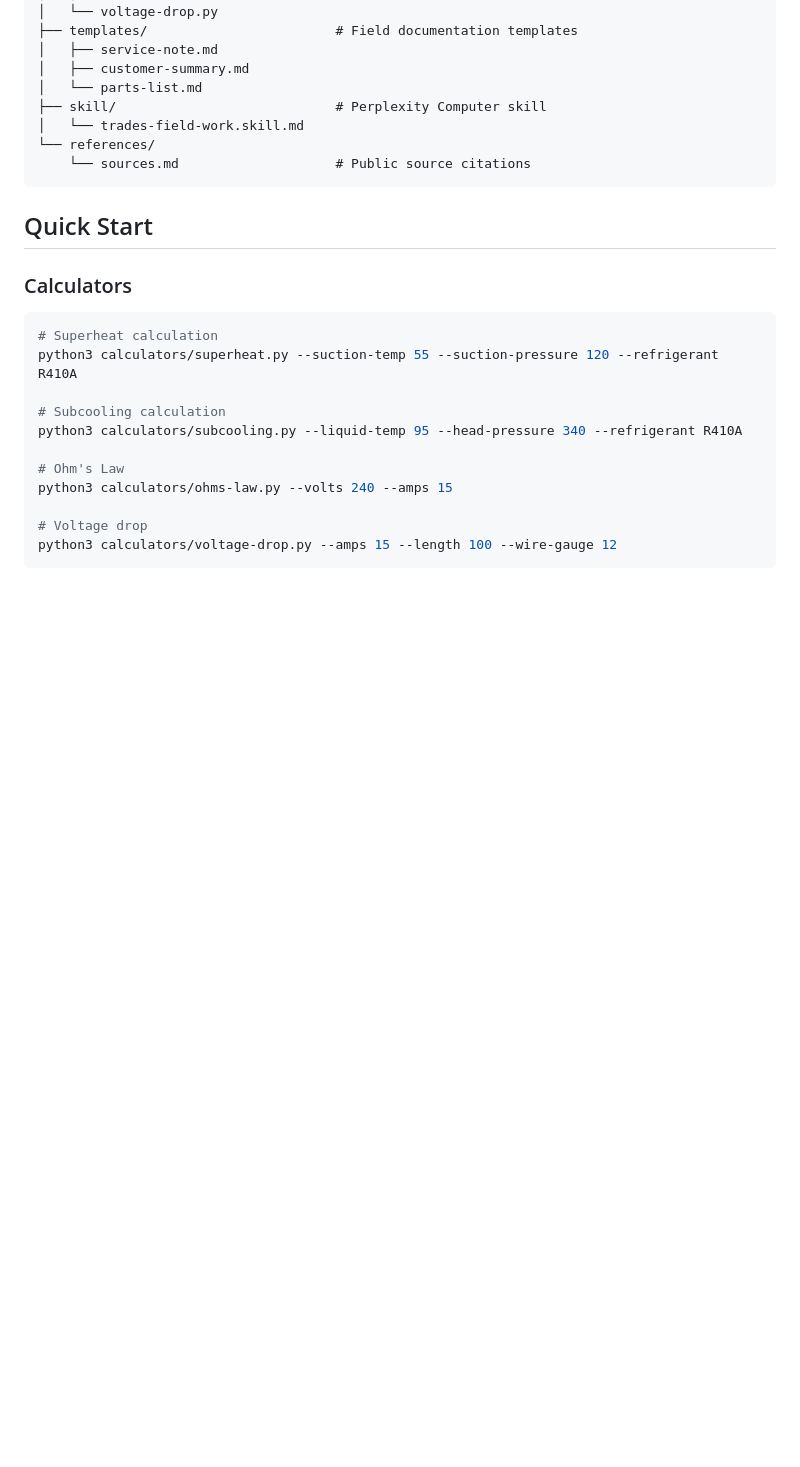
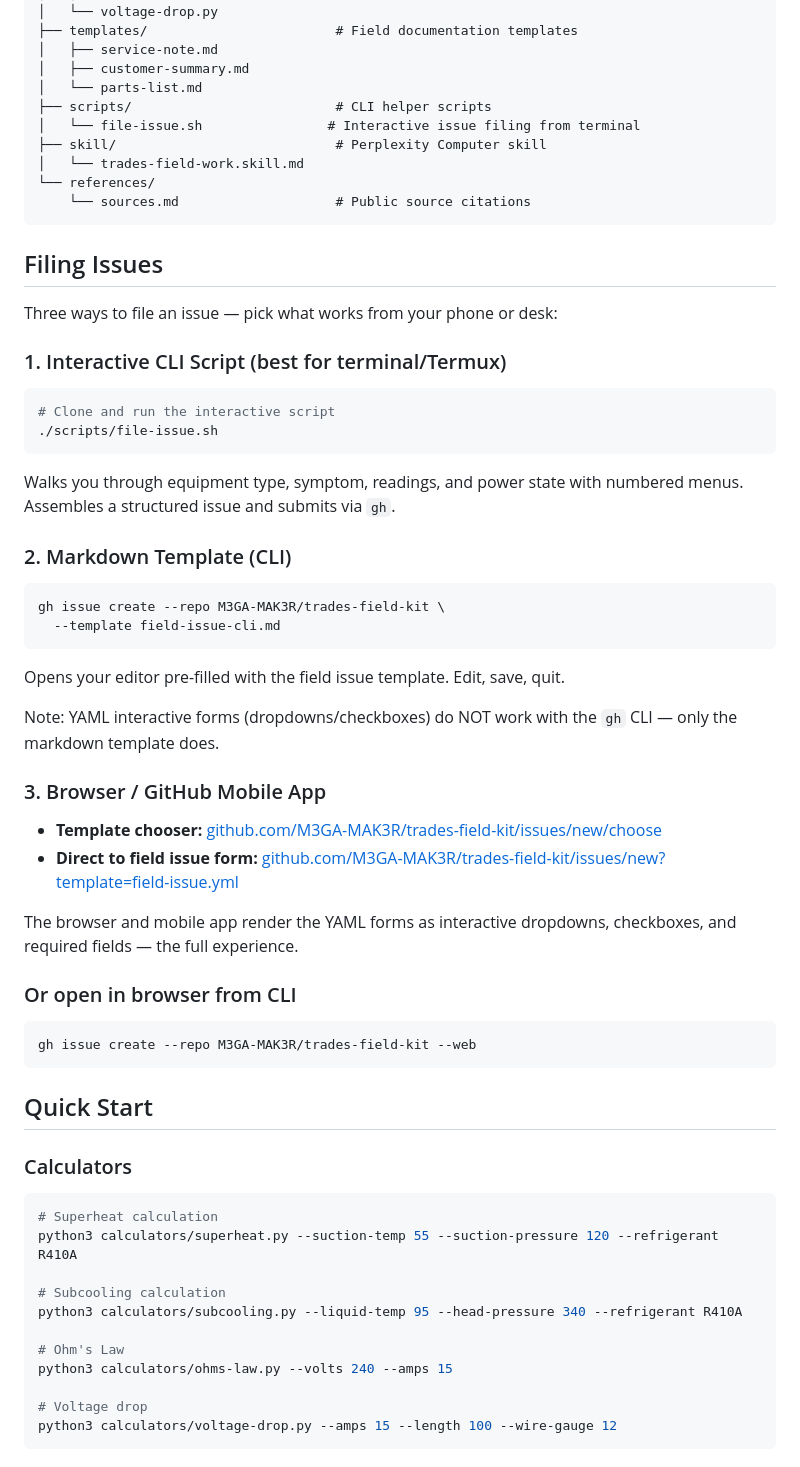
Before and after one commit to M3GA-MAK3R/trades-field-kit, a Markdown page: README.md, the part around the change. GitHub-like rendering; blank space fills up the shorter version.

Commit message:
Update README with issue filing docs, add scripts/ to tree structure

````diff
--- a/README.md
+++ b/README.md
@@ -28,10 +28,52 @@ trades-field-kit/
 │   ├── service-note.md
 │   ├── customer-summary.md
 │   └── parts-list.md
+├── scripts/                          # CLI helper scripts
+│   └── file-issue.sh                # Interactive issue filing from terminal
 ├── skill/                            # Perplexity Computer skill
 │   └── trades-field-work.skill.md
 └── references/
     └── sources.md                    # Public source citations
+```
+
+## Filing Issues
+
+Three ways to file an issue — pick what works from your phone or desk:
+
+### 1. Interactive CLI Script (best for terminal/Termux)
+
+```bash
+# Clone and run the interactive script
+./scripts/file-issue.sh
+```
+
+Walks you through equipment type, symptom, readings, and power state
+with numbered menus. Assembles a structured issue and submits via `gh`.
+
+### 2. Markdown Template (CLI)
+
+```bash
+gh issue create --repo M3GA-MAK3R/trades-field-kit \
+  --template field-issue-cli.md
+```
+
+Opens your editor pre-filled with the field issue template. Edit, save, quit.
+
+Note: YAML interactive forms (dropdowns/checkboxes) do NOT work with the
+`gh` CLI — only the markdown template does.
+
+### 3. Browser / GitHub Mobile App
+
+- **Template chooser:** [github.com/M3GA-MAK3R/trades-field-kit/issues/new/choose](https://github.com/M3GA-MAK3R/trades-field-kit/issues/new/choose)
+- **Direct to field issue form:** [github.com/M3GA-MAK3R/trades-field-kit/issues/new?template=field-issue.yml](https://github.com/M3GA-MAK3R/trades-field-kit/issues/new?template=field-issue.yml)
+
+The browser and mobile app render the YAML forms as interactive dropdowns,
+checkboxes, and required fields — the full experience.
+
+### Or open in browser from CLI
+
+```bash
+gh issue create --repo M3GA-MAK3R/trades-field-kit --web
 ```
 
 ## Quick Start
````
